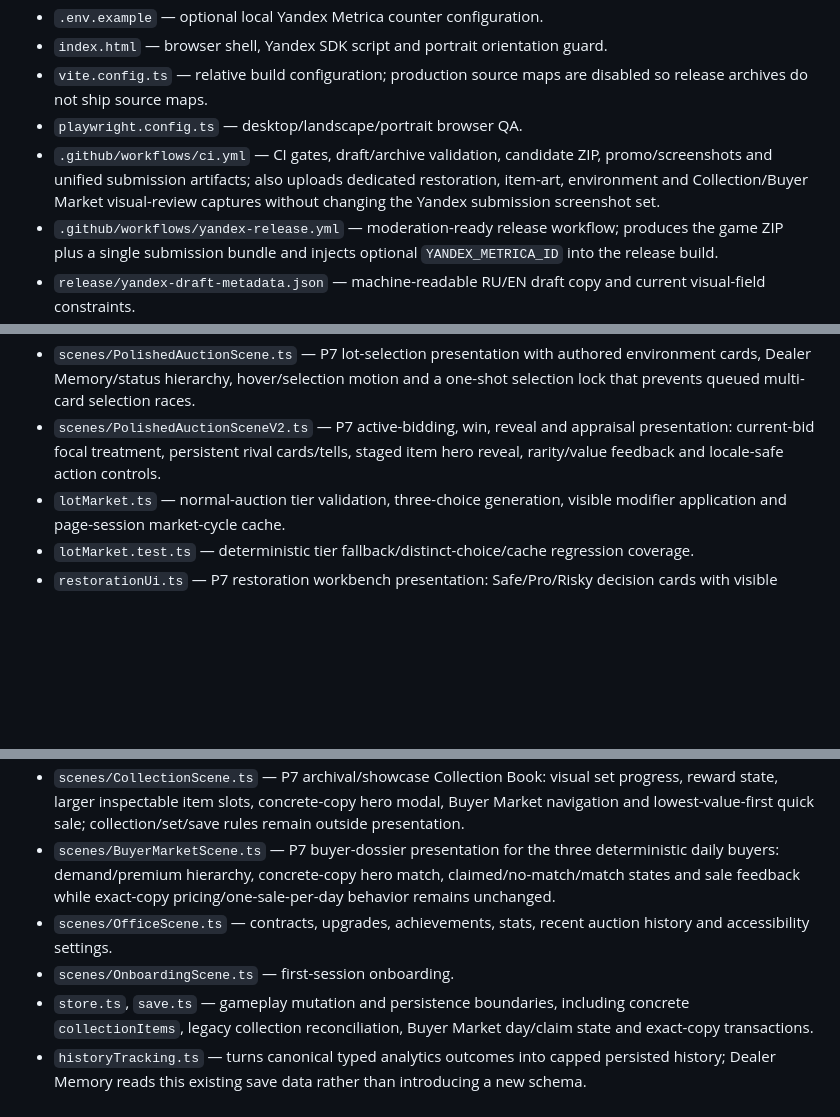
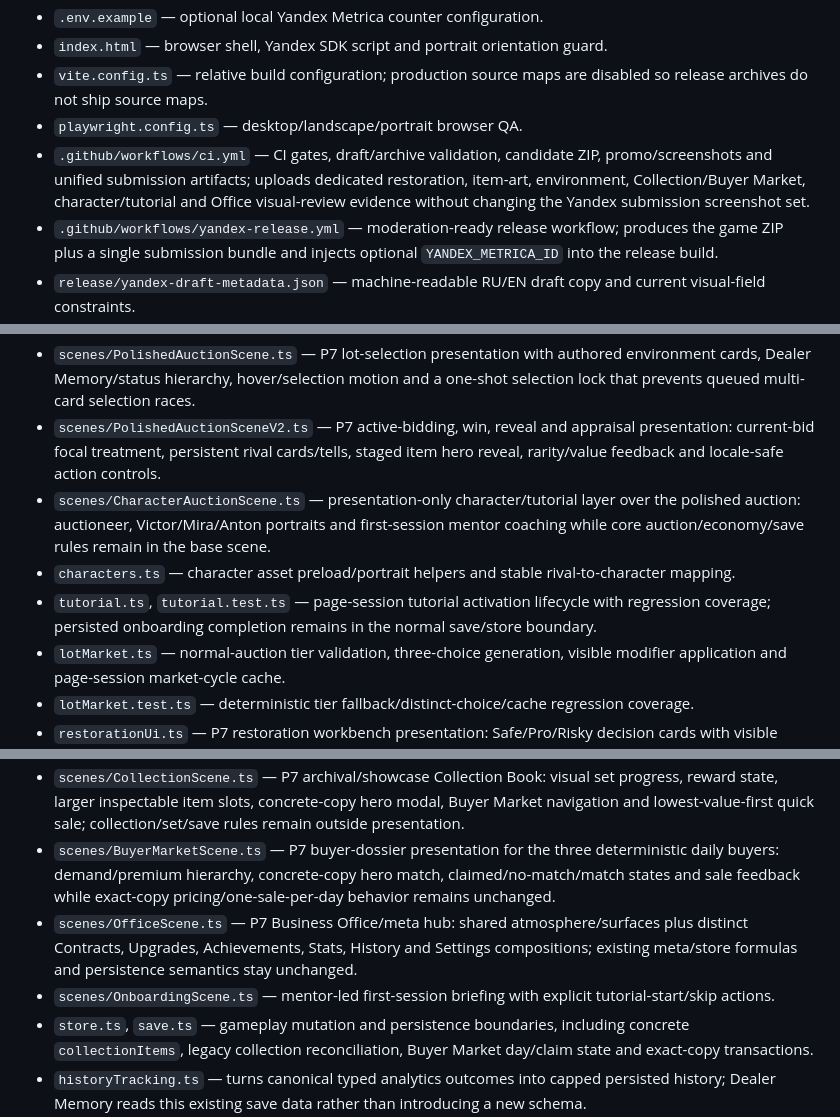
Before and after one commit to ivangemini/auction-hunter, a Markdown page: docs/PROJECT_MAP.md, 3 parts joined by grey strips. Rendered like a GitHub page; blank space fills up the shorter version.

Commit message:
docs: map character and Office P7 review paths

```diff
--- a/docs/PROJECT_MAP.md
+++ b/docs/PROJECT_MAP.md
@@ -10,7 +10,7 @@ Fast navigation map for humans and coding agents.
 - `index.html` — browser shell, Yandex SDK script and portrait orientation guard.
 - `vite.config.ts` — relative build configuration; production source maps are disabled so release archives do not ship source maps.
 - `playwright.config.ts` — desktop/landscape/portrait browser QA.
-- `.github/workflows/ci.yml` — CI gates, draft/archive validation, candidate ZIP, promo/screenshots and unified submission artifacts; also uploads dedicated restoration, item-art, environment and Collection/Buyer Market visual-review captures without changing the Yandex submission screenshot set.
+- `.github/workflows/ci.yml` — CI gates, draft/archive validation, candidate ZIP, promo/screenshots and unified submission artifacts; uploads dedicated restoration, item-art, environment, Collection/Buyer Market, character/tutorial and Office visual-review evidence without changing the Yandex submission screenshot set.
 - `.github/workflows/yandex-release.yml` — moderation-ready release workflow; produces the game ZIP plus a single submission bundle and injects optional `YANDEX_METRICA_ID` into the release build.
 - `release/yandex-draft-metadata.json` — machine-readable RU/EN draft copy and current visual-field constraints.
 - `release/promotional/` — reviewed SVG sources for the Yandex catalog icon/cover; `generated/` is produced by CI/release rather than committed.
@@ -85,13 +89,16 @@ Static content/tuning inputs.
 - `scenes/AuctionScene.ts` — canonical auction/reveal orchestration and gameplay state: selection preparation, lobby, bidding, clues, inspection, item disposition, round summary and ads. P7 presentation overrides inherit this behavior rather than duplicating rules.
 - `scenes/PolishedAuctionScene.ts` — P7 lot-selection presentation with authored environment cards, Dealer Memory/status hierarchy, hover/selection motion and a one-shot selection lock that prevents queued multi-card selection races.
 - `scenes/PolishedAuctionSceneV2.ts` — P7 active-bidding, win, reveal and appraisal presentation: current-bid focal treatment, persistent rival cards/tells, staged item hero reveal, rarity/value feedback and locale-safe action controls.
+- `scenes/CharacterAuctionScene.ts` — presentation-only character/tutorial layer over the polished auction: auctioneer, Victor/Mira/Anton portraits and first-session mentor coaching while core auction/economy/save rules remain in the base scene.
+- `characters.ts` — character asset preload/portrait helpers and stable rival-to-character mapping.
+- `tutorial.ts`, `tutorial.test.ts` — page-session tutorial activation lifecycle with regression coverage; persisted onboarding completion remains in the normal save/store boundary.
 - `lotMarket.ts` — normal-auction tier validation, three-choice generation, visible modifier application and page-session market-cycle cache.
 - `lotMarket.test.ts` — deterministic tier fallback/distinct-choice/cache regression coverage.
 - `restorationUi.ts` — P7 restoration workbench presentation: Safe/Pro/Risky decision cards with visible speed/window/reward tradeoffs, persistent item condition/value context, explicit Good/Perfect timing bands, dominant STOP control and one-shot input guards; formula/reward truth remains in `src/domain/restoration.ts`.
 - `scenes/CollectionScene.ts` — P7 archival/showcase Collection Book: visual set progress, reward state, larger inspectable item slots, concrete-copy hero modal, Buyer Market navigation and lowest-value-first quick sale; collection/set/save rules remain outside presentation.
 - `scenes/BuyerMarketScene.ts` — P7 buyer-dossier presentation for the three deterministic daily buyers: demand/premium hierarchy, concrete-copy hero match, claimed/no-match/match states and sale feedback while exact-copy pricing/one-sale-per-day behavior remains unchanged.
-- `scenes/OfficeScene.ts` — contracts, upgrades, achievements, stats, recent auction history and accessibility settings.
-- `scenes/OnboardingScene.ts` — first-session onboarding.
+- `scenes/OfficeScene.ts` — P7 Business Office/meta hub: shared atmosphere/surfaces plus distinct Contracts, Upgrades, Achievements, Stats, History and Settings compositions; existing meta/store formulas and persistence semantics stay unchanged.
+- `scenes/OnboardingScene.ts` — mentor-led first-session briefing with explicit tutorial-start/skip actions.
 - `store.ts`, `save.ts` — gameplay mutation and persistence boundaries, including concrete `collectionItems`, legacy collection reconciliation, Buyer Market day/claim state and exact-copy transactions.
 - `historyTracking.ts` — turns canonical typed analytics outcomes into capped persisted history; Dealer Memory reads this existing save data rather than introducing a new schema.
 - `preferences.ts` — device-local sound/reduced-motion/high-contrast preferences.
```
Also changed, not shown: other parts of docs/PROJECT_MAP.md (+10 -0 lines).
